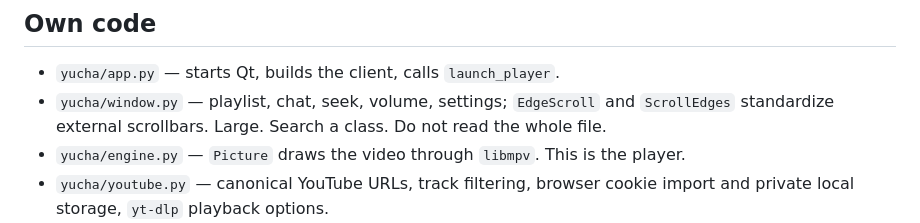
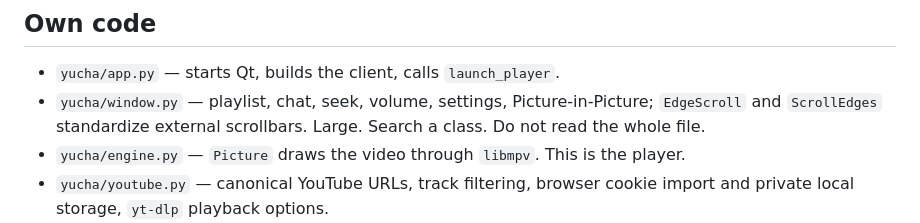
Before and after one commit to yrmuq/yucha, a Markdown page: chit/map.md, the part around the change. Rendered like a GitHub page.

```diff
--- a/chit/map.md
+++ b/chit/map.md
@@ -4,7 +4,7 @@ Read only the row the task needs. Do not read `third_party/` or `packaging/appim
 
 ## Own code
 - `yucha/app.py` — starts Qt, builds the client, calls `launch_player`.
-- `yucha/window.py` — playlist, chat, seek, volume, settings; `EdgeScroll` and `ScrollEdges` standardize external scrollbars. Large. Search a class. Do not read the whole file.
+- `yucha/window.py` — playlist, chat, seek, volume, settings, Picture-in-Picture; `EdgeScroll` and `ScrollEdges` standardize external scrollbars. Large. Search a class. Do not read the whole file.
 - `yucha/engine.py` — `Picture` draws the video through `libmpv`. This is the player.
 - `yucha/youtube.py` — canonical YouTube URLs, track filtering, browser cookie import and private local storage, `yt-dlp` playback options.
 - `yucha/ytdl.py` — yt-dlp entry point; keeps extractor cookie changes in memory so it cannot overwrite imported sessions.
```
Also changed, not shown: README.md (+5 -3 lines), chit/lore.md (+1 -0 lines), assets/screenshot.png, 5 other files.
